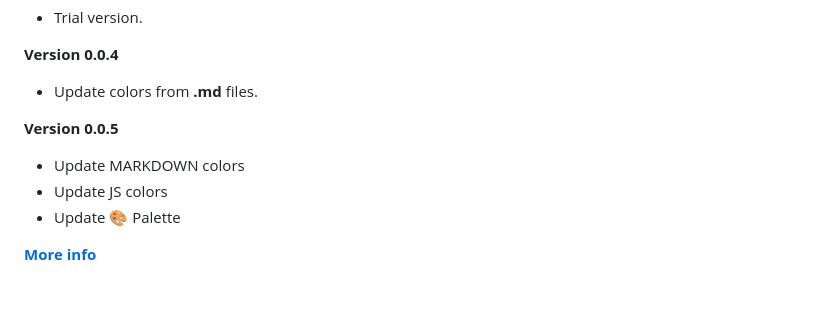
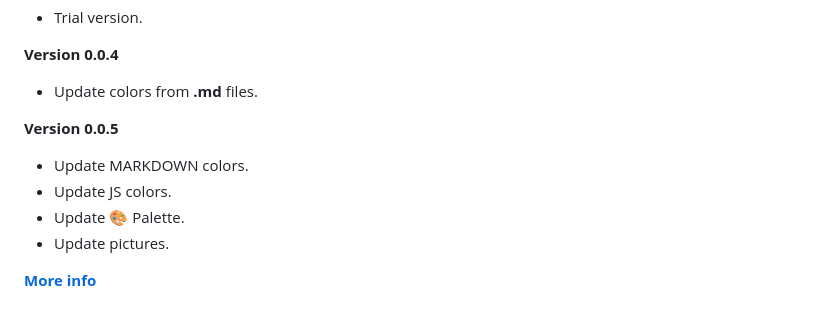
Before and after one commit to motidev/arcadia-theme, a Markdown page: Changelog.md, the part around the change. Rendered like a GitHub page.

```diff
--- a/Changelog.md
+++ b/Changelog.md
@@ -9,8 +9,9 @@
   - Update colors from **.md** files.
 
 **Version 0.0.5**
-  - Update MARKDOWN colors
-  - Update JS colors
-  - Update 🎨 Palette
+  - Update MARKDOWN colors.
+  - Update JS colors.
+  - Update 🎨 Palette.
+  - Update pictures.
 
 [**More info**](https://github.com/kodiexp/arcadia-theme/blob/main/Changelog.md)
```
Also changed, not shown: README.md (+11 -4 lines), public/images/picture1.png, public/images/picture2.png (added), public/images/picture3.png (added), public/images/picture4.png (added), public/images/picture5.png (added).
